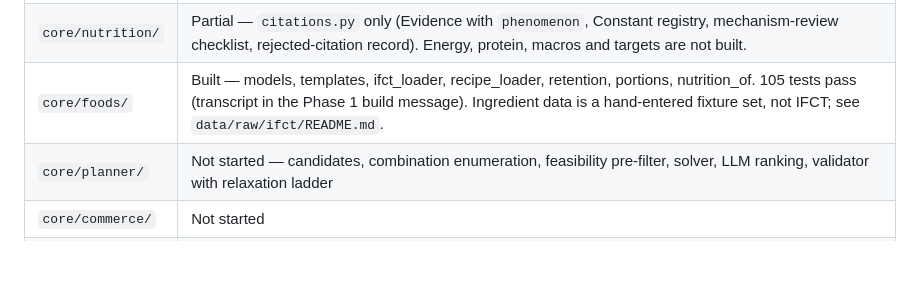
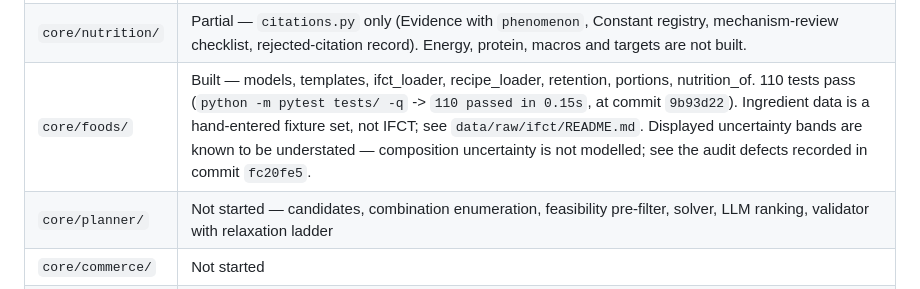
Before and after one commit to ShanmuganathanRamakrishnan/Arusuvai, a Markdown page: CLAUDE.md, the part around the change. Drawn GitHub-style; blank space fills up the shorter version.

Commit message:
Update build status: 110 tests, and record the understated-band defect
Per the process rule, the count comes from a run in this session rather than
memory of an earlier one. Also notes on the row itself that the displayed
uncertainty bands are known to be too narrow, so the next reader does not
take them at face value before composition uncertainty exists.

Co-Authored-By: Claude Opus 4.8 <noreply@anthropic.com>

```diff
--- a/CLAUDE.md
+++ b/CLAUDE.md
@@ -311,7 +311,7 @@ tree and a fresh `pytest` run actually show.
 | ------------------------- | -------------------------------------------------------------------------------------------------------------------------------- |
 | `core/schemas/`           | Partial — `common.py` (RawOrCooked, Region, MealSlot, DietPattern, MACRO_KEYS). `profile.py` does not exist; `clinical_flags` still to come. |
 | `core/nutrition/`         | Partial — `citations.py` only (Evidence with `phenomenon`, Constant registry, mechanism-review checklist, rejected-citation record). Energy, protein, macros and targets are not built. |
-| `core/foods/`             | Built — models, templates, ifct_loader, recipe_loader, retention, portions, nutrition_of. 105 tests pass (transcript in the Phase 1 build message). Ingredient data is a hand-entered fixture set, not IFCT; see `data/raw/ifct/README.md`. |
+| `core/foods/`             | Built — models, templates, ifct_loader, recipe_loader, retention, portions, nutrition_of. 110 tests pass (`python -m pytest tests/ -q` -> `110 passed in 0.15s`, at commit `9b93d22`). Ingredient data is a hand-entered fixture set, not IFCT; see `data/raw/ifct/README.md`. Displayed uncertainty bands are known to be understated — composition uncertainty is not modelled; see the audit defects recorded in commit `fc20fe5`. |
 | `core/planner/`           | Not started — candidates, combination enumeration, feasibility pre-filter, solver, LLM ranking, validator with relaxation ladder |
 | `core/commerce/`          | Not started                                                                                                                      |
 | `api/`, `web/`            | Not started                                                                                                                      |
```
